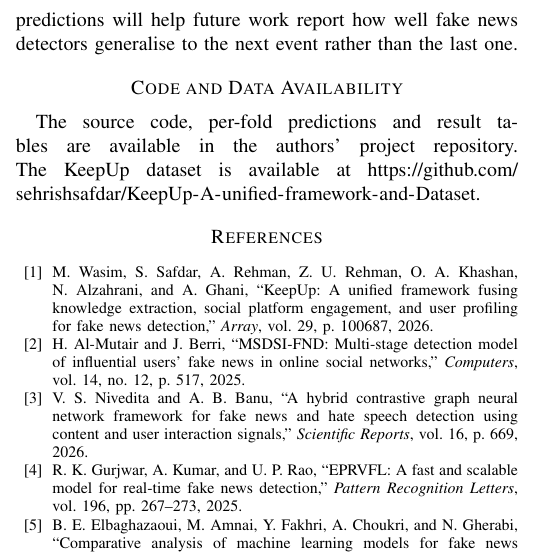
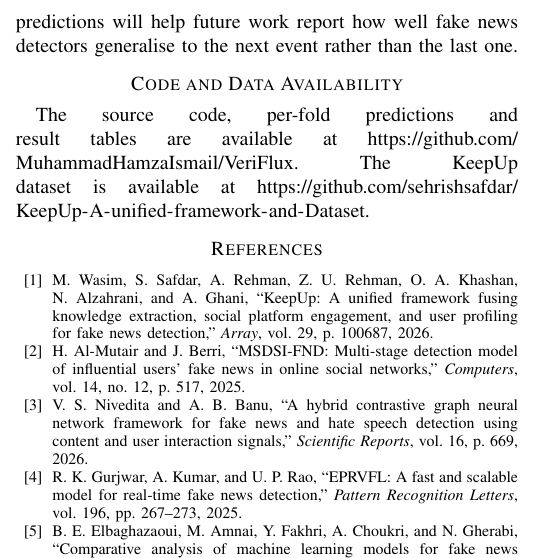
Before and after one commit to MuhammadHamzaIsmail/VeriFlux, a LaTeX paper (paper/main.tex): part of one column of page 10 of 11, cut so that both start at the same text. Compiled offline with pdfLaTeX.

Commit message:
Add repository link to paper and README

```diff
--- a/paper/main.tex
+++ b/paper/main.tex
@@ -584,7 +584,8 @@ event-held-out protocol, the released code and the per-fold predictions will hel
 news detectors generalise to the next event rather than the last one.
 
 \section*{Code and Data Availability}
-The source code, per-fold predictions and result tables are available in the authors' project repository. The
+The source code, per-fold predictions and result tables are available at
+\url{https://github.com/MuhammadHamzaIsmail/VeriFlux}. The
 KeepUp dataset is available at
 \url{https://github.com/sehrishsafdar/KeepUp-A-unified-framework-and-Dataset}.
 
```
Also changed, not shown: README.md.
